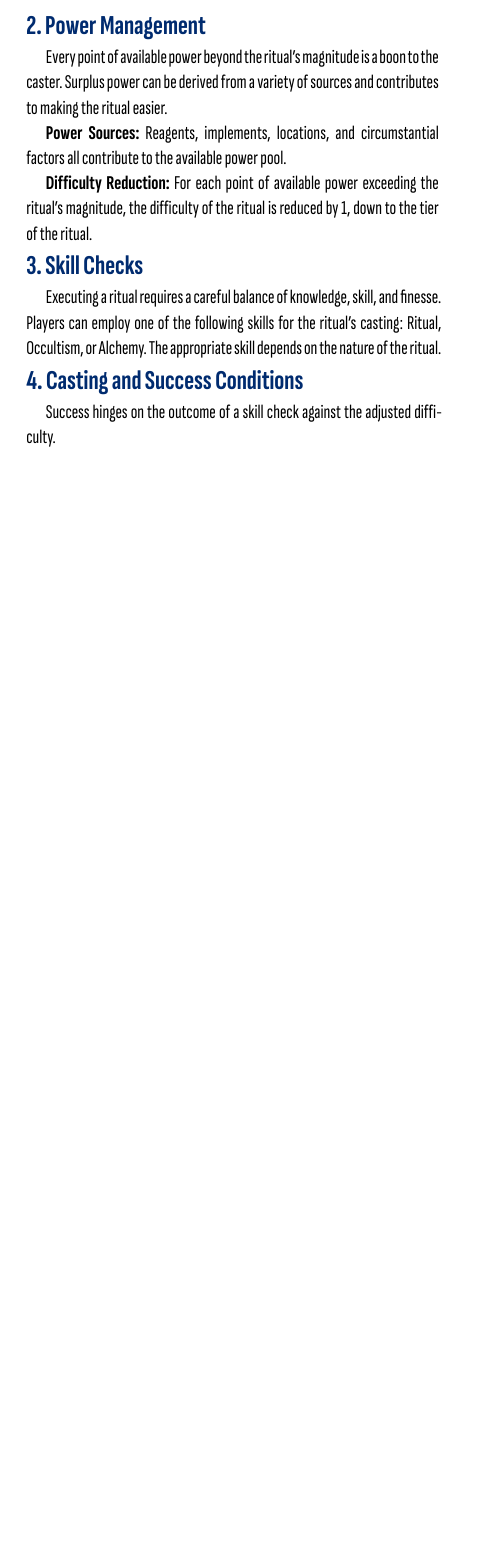
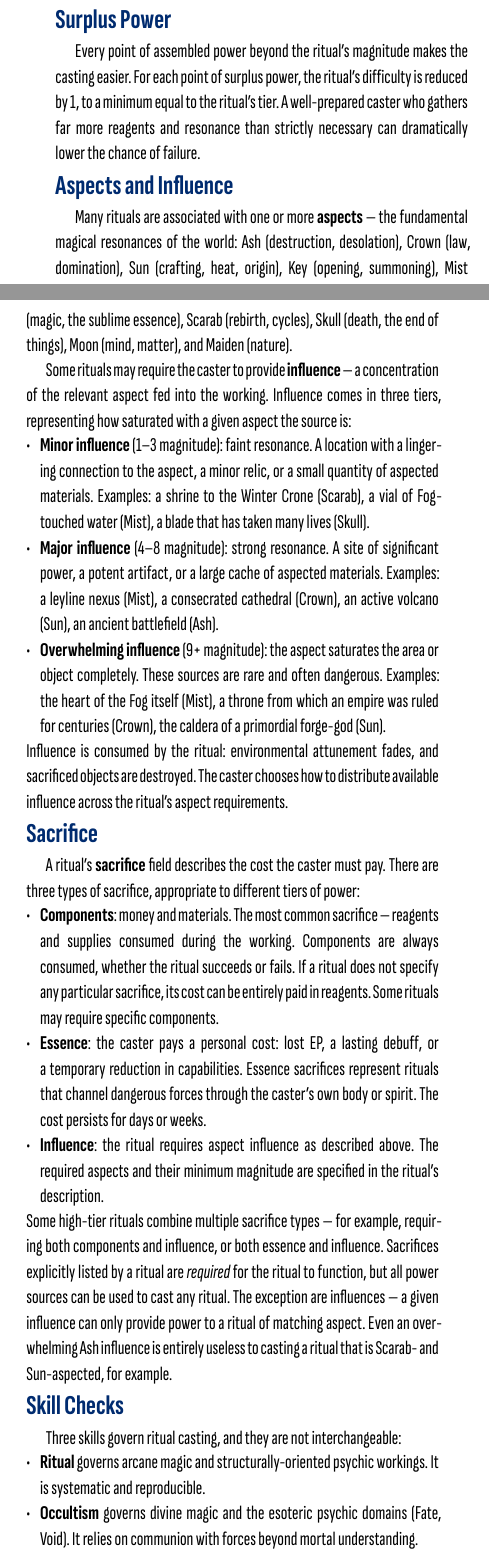
Before and after one commit to HallowXIII/ashen-rules, a Typst document (src/main.typ, which reads src/skills.typ): part of one column of page 25 of 128 before the commit and two parts of the columns of page 25 of 128 after it, the two joined at a grey line, cut so that both start at the same text, the shorter picture padded with empty space. Compiled offline with Typst 0.15.

Commit message:
fix up ritual rules

```diff
--- a/src/skills.typ
+++ b/src/skills.typ
@@ -1223 +1218,0 @@ recipes function as rituals do, so for the purposes of the following rules,
-"rituals" includes them.
@@ -1239,23 +1218,0 @@ terrain or alchemical laboratories.
-=== 2. Power Management
-
-Every point of available power beyond the ritual's magnitude is a boon to the
-caster. Surplus power can be derived from a variety of sources and contributes
-to making the ritual easier.
-
-*Power Sources:* Reagents, implements, locations, and circumstantial factors all
-contribute to the available power pool.
-
-*Difficulty Reduction:* For each point of available power exceeding the ritual's
-magnitude, the difficulty of the ritual is reduced by 1, down to the tier of the
-ritual.
-
-=== 3. Skill Checks
-
-Executing a ritual requires a careful balance of knowledge, skill, and finesse.
-Players can employ one of the following skills for the ritual's casting: Ritual,
-Occultism, or Alchemy. The appropriate skill depends on the nature of the
-ritual.
-
-=== 4. Casting and Success Conditions
-
-Success hinges on the outcome of a skill check against the adjusted difficulty.
@@ -1275,0 +1239 @@ the arcane arts.
+=== Power Sources
@@ -1275,0 +1247,2 @@ the arcane arts.
+Equipment chapter). Reagents are always consumed, whether the ritual succeeds or
+fails.
@@ -1275,0 +1265,71 @@ the arcane arts.
+=== Surplus Power
+
+Every point of assembled power beyond the ritual's magnitude makes the casting
+easier. For each point of surplus power, the ritual's difficulty is reduced by
+1, to a minimum equal to the ritual's tier. A well-prepared caster who gathers
+far more reagents and resonance than strictly necessary can dramatically lower
+the chance of failure.
+
+=== Aspects and Influence
+
+Many rituals are associated with one or more *aspects* --- the fundamental
+magical resonances of the world: Ash (destruction, desolation), Crown (law,
+domination), Sun (crafting, heat, origin), Key (opening, summoning), Mist
+(magic, the sublime essence), Scarab (rebirth, cycles), Skull (death, the end
+of things), Moon (mind, matter), and Maiden (nature).
+
+Some rituals may require the caster to provide *influence* ---
+a concentration of the relevant aspect fed into the working. Influence comes
+in three tiers, representing how saturated with a given aspect the source is:
+
+- *Minor influence* (1--3 magnitude): faint resonance. A location with a
+  lingering connection to the aspect, a minor relic, or a small quantity of
+  aspected materials. Examples: a shrine to the Winter Crone (Scarab), a vial of Fog-touched
+  water (Mist), a blade that has taken many lives (Skull).
+- *Major influence* (4--8 magnitude): strong resonance. A site of significant
+  power, a potent artifact, or a large cache of aspected materials. Examples: a
+  leyline nexus (Mist), a consecrated cathedral (Crown), an active volcano
+  (Sun), an ancient battlefield (Ash).
+- *Overwhelming influence* (9+ magnitude): the aspect saturates the area or
+  object completely. These sources are rare and often dangerous. Examples: the
+  heart of the Fog itself (Mist), a throne from which an empire was ruled for
+  centuries (Crown), the caldera of a primordial forge-god (Sun).
+
+Influence is consumed by the ritual: environmental attunement fades, and
+sacrificed objects are destroyed. The caster chooses how to distribute available
+influence across the ritual's aspect requirements.
+
+=== Sacrifice
+
+A ritual's *sacrifice* field describes the cost the caster must pay. There are
+three types of sacrifice, appropriate to different tiers of power:
+
+- *Components*: money and materials. The most common sacrifice ---
+  reagents and supplies consumed during the working. Components are always
+  consumed, whether the ritual succeeds or fails. If a ritual does not specify
+  any particular sacrifice, its cost can be entirely paid in reagents. Some
+  rituals may require specific components.
+- *Essence*: the caster pays a personal cost: lost EP, a lasting
+  debuff, or a temporary reduction in capabilities. Essence sacrifices represent
+  rituals that channel dangerous forces through the caster's own body or spirit.
+  The cost persists for days or weeks.
+- *Influence*: the ritual requires aspect influence as described above.
+  The required aspects and their minimum magnitude are specified in the ritual's
+  description.
+
+Some high-tier rituals combine multiple sacrifice types --- for example,
+requiring both components and influence, or both essence and influence.
+Sacrifices explicitly listed by a ritual are _required_ for the ritual to function,
+but all power sources can be used to cast any ritual. The exception are influences ---
+a given influence can only provide power to a ritual of matching aspect. Even an
+overwhelming Ash influence is entirely useless to casting a ritual that is Scarab- and
+Sun-aspected, for example.
+
+=== Skill Checks
+
+Three skills govern ritual casting, and they are not interchangeable:
+
+- *Ritual* governs arcane magic and structurally-oriented psychic workings. It
+  is systematic and reproducible.
+- *Occultism* governs divine magic and the esoteric psychic domains (Fate,
+  Void). It relies on communion with forces beyond mortal understanding.
```
Also changed, not shown: src/main.typ (+0 -2 lines), ashen.pdf, src/skills.typ (93 more changed lines).
